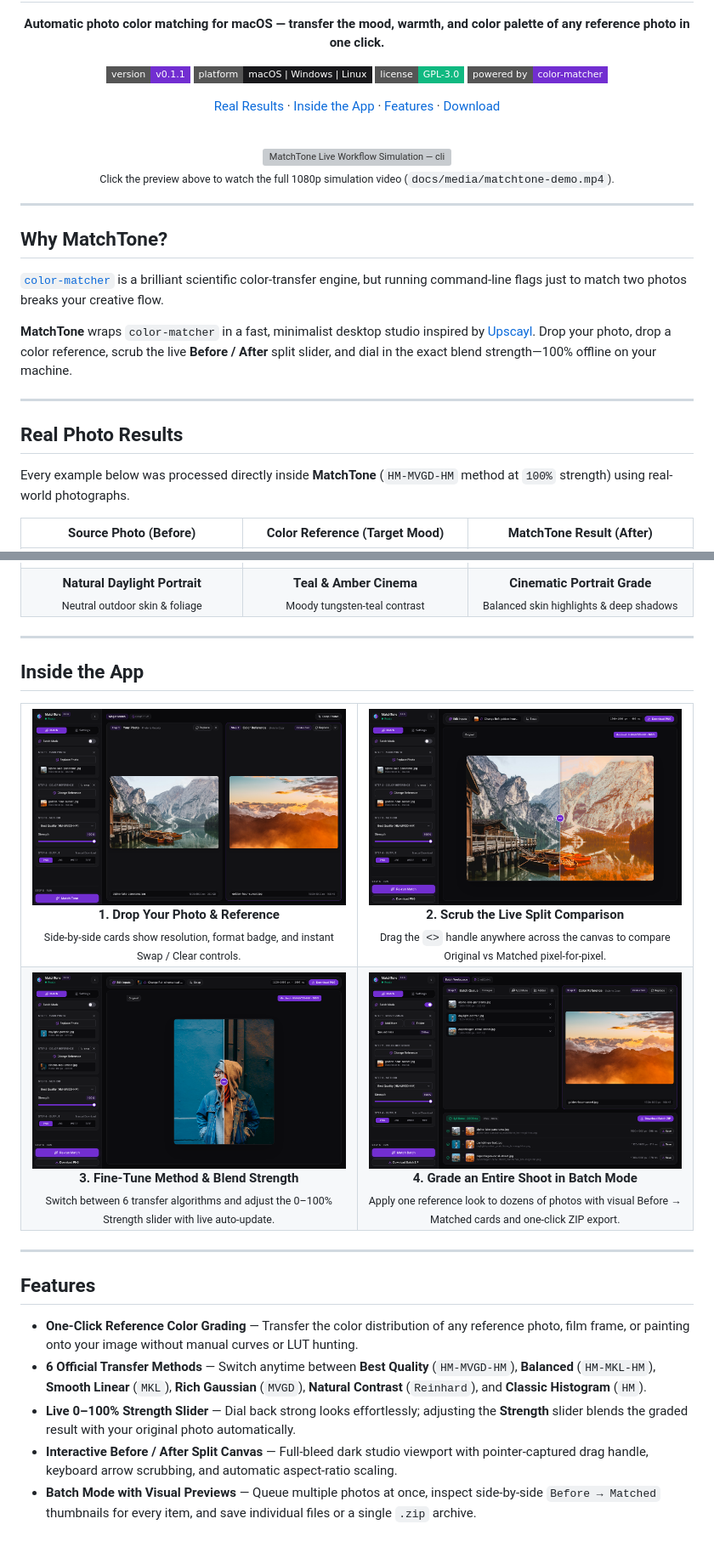
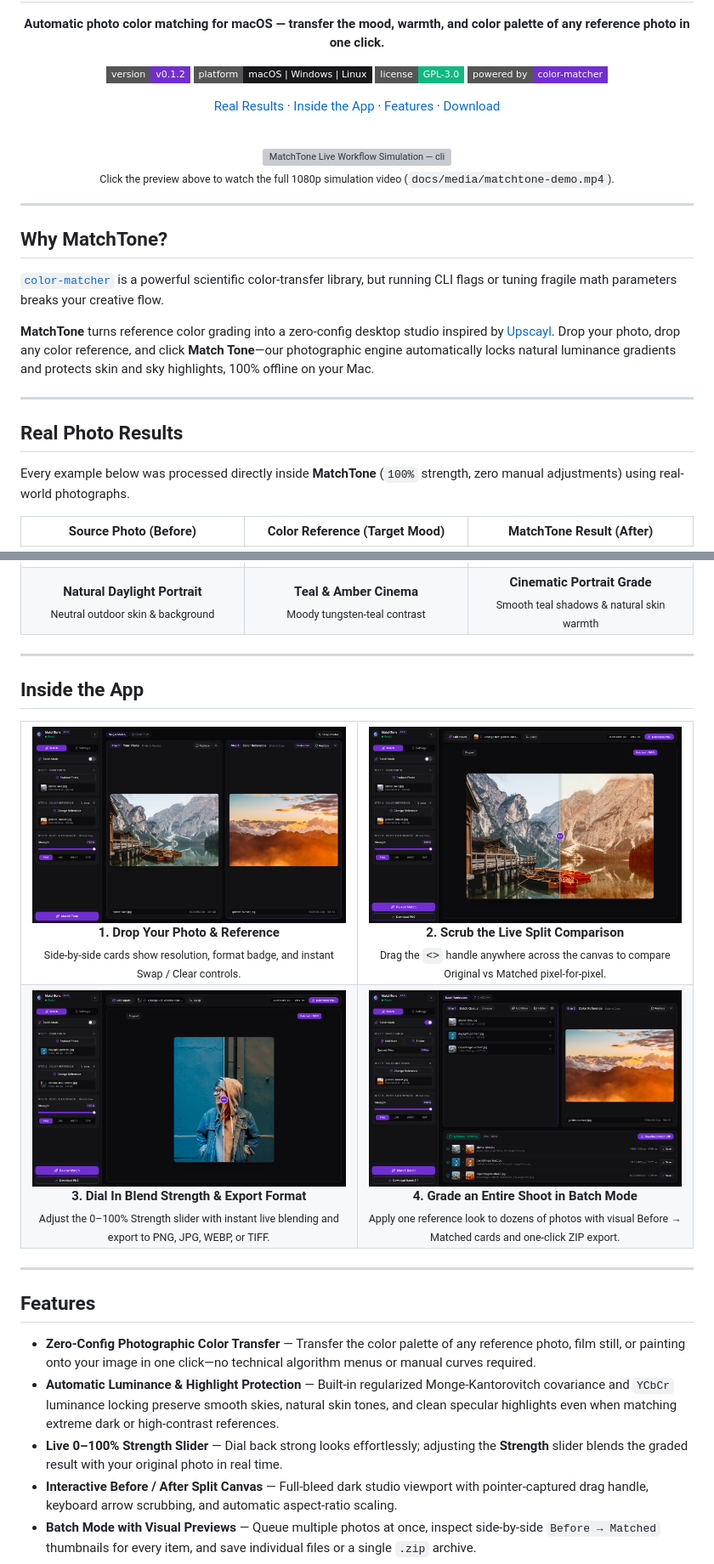
Before and after one commit to gendonholaholo/MatchTone, a Markdown page: README.md, 2 parts joined by grey strips. Shown at 85% size. Drawn GitHub-style; pictures changed too: docs/media/app-batch-real.png, docs/media/app-inputs-landscape.png, docs/media/app-split-landscape-50.png; badges without logos; blank space fills up the shorter version; grey boxes are pictures that could not be loaded.

Commit message:
feat(ui,engine): streamline v0.1.2 zero-config 3-step studio UI and refresh README media

```diff
--- a/README.md
+++ b/README.md
@@ -11,7 +11,7 @@
   </p>
 
   <p>
-    <a href="https://github.com/gendonholaholo/MatchTone/releases"><img src="https://img.shields.io/badge/version-v0.1.1-722ED1?style=flat-square" alt="Version v0.1.1" /></a>
+    <a href="https://github.com/gendonholaholo/MatchTone/releases"><img src="https://img.shields.io/badge/version-v0.1.2-722ED1?style=flat-square" alt="Version v0.1.2" /></a>
     <a href="https://github.com/gendonholaholo/MatchTone/releases"><img src="https://img.shields.io/badge/platform-macOS%20%7C%20Windows%20%7C%20Linux-18181B?style=flat-square" alt="Platform" /></a>
     <a href="LICENSE"><img src="https://img.shields.io/badge/license-GPL--3.0-10B981?style=flat-square" alt="License GPL-3.0" /></a>
     <a href="https://github.com/hahnec/color-matcher"><img src="https://img.shields.io/badge/powered%20by-color--matcher-722ED1?style=flat-square" alt="Powered by color-matcher" /></a>
@@ -39,22 +39,22 @@
 
 ## Why MatchTone?
 
-[`color-matcher`](https://github.com/hahnec/color-matcher) is a brilliant scientific color-transfer engine, but running command-line flags just to match two photos breaks your creative flow.
+[`color-matcher`](https://github.com/hahnec/color-matcher) is a powerful scientific color-transfer library, but running CLI flags or tuning fragile math parameters breaks your creative flow.
 
-**MatchTone** wraps `color-matcher` in a fast, minimalist desktop studio inspired by [Upscayl](https://github.com/upscayl/upscayl). Drop your photo, drop a color reference, scrub the live **Before / After** split slider, and dial in the exact blend strength—100% offline on your machine.
+**MatchTone** turns reference color grading into a zero-config desktop studio inspired by [Upscayl](https://github.com/upscayl/upscayl). Drop your photo, drop any color reference, and click **Match Tone**—our photographic engine automatically locks natural luminance gradients and protects skin and sky highlights, 100% offline on your Mac.
 
 ---
 
 ## Real Photo Results
 
-Every example below was processed directly inside **MatchTone** (`HM-MVGD-HM` method at `100%` strength) using real-world photographs.
+Every example below was processed directly inside **MatchTone** (`100%` strength, zero manual adjustments) using real-world photographs.
 
 |                                          Source Photo (Before)                                           |                                       Color Reference (Target Mood)                                       |                                          MatchTone Result (After)                                          |
 | :------------------------------------------------------------------------------------------------------: | :-------------------------------------------------------------------------------------------------------: | :--------------------------------------------------------------------------------------------------------: |
 |    <img src="docs/media/examples/landscape-source.jpg" alt="Alpine Lake Source Photo" width="280" />     | <img src="docs/media/examples/landscape-reference.jpg" alt="Golden Sunset Reference Photo" width="280" /> |    <img src="docs/media/examples/landscape-matched.jpg" alt="Alpine Lake Matched Result" width="280" />    |
 |                    **Daylight Alpine Lake**<br/><sub>Cool midday mountain light</sub>                    |                    **Golden Hour Sunset**<br/><sub>Warm amber & magenta horizon</sub>                     |                **Golden Hour Grade**<br/><sub>Matched warmth with natural water & sky</sub>                |
 | <img src="docs/media/examples/portrait-source.jpg" alt="Natural Daylight Portrait Source" width="280" /> |     <img src="docs/media/examples/portrait-reference.jpg" alt="Moody Cinema Reference" width="280" />     | <img src="docs/media/examples/portrait-matched.jpg" alt="Cinematic Portrait Matched Result" width="280" /> |
-|               **Natural Daylight Portrait**<br/><sub>Neutral outdoor skin & foliage</sub>                |                    **Teal & Amber Cinema**<br/><sub>Moody tungsten-teal contrast</sub>                    |            **Cinematic Portrait Grade**<br/><sub>Balanced skin highlights & deep shadows</sub>             |
+|              **Natural Daylight Portrait**<br/><sub>Neutral outdoor skin & background</sub>              |                    **Teal & Amber Cinema**<br/><sub>Moody tungsten-teal contrast</sub>                    |           **Cinematic Portrait Grade**<br/><sub>Smooth teal shadows & natural skin warmth</sub>            |
 
 ---
 
@@ -81,9 +81,9 @@ Every example below was processed directly inside **MatchTone** (`HM-MVGD-HM` me
     <td width="50%" align="center">
       <img src="docs/media/app-split-portrait-50.png" alt="Portrait Color Transfer in MatchTone" width="100%" />
       <br />
-      <strong>3. Fine-Tune Method & Blend Strength</strong>
+      <strong>3. Dial In Blend Strength & Export Format</strong>
       <br />
-      <sub>Switch between 6 transfer algorithms and adjust the 0–100% Strength slider with live auto-update.</sub>
+      <sub>Adjust the 0–100% Strength slider with instant live blending and export to PNG, JPG, WEBP, or TIFF.</sub>
     </td>
     <td width="50%" align="center">
       <img src="docs/media/app-batch-real.png" alt="Batch Folder Processing Mode" width="100%" />
@@ -99,9 +99,9 @@ Every example below was processed directly inside **MatchTone** (`HM-MVGD-HM` me
 
 ## Features
 
-- **One-Click Reference Color Grading** — Transfer the color distribution of any reference photo, film frame, or painting onto your image without manual curves or LUT hunting.
-- **6 Official Transfer Methods** — Switch anytime between **Best Quality** (`HM-MVGD-HM`), **Balanced** (`HM-MKL-HM`), **Smooth Linear** (`MKL`), **Rich Gaussian** (`MVGD`), **Natural Contrast** (`Reinhard`), and **Classic Histogram** (`HM`).
-- **Live 0–100% Strength Slider** — Dial back strong looks effortlessly; adjusting the **Strength** slider blends the graded result with your original photo automatically.
+- **Zero-Config Photographic Color Transfer** — Transfer the color palette of any reference photo, film still, or painting onto your image in one click—no technical algorithm menus or manual curves required.
+- **Automatic Luminance & Highlight Protection** — Built-in regularized Monge-Kantorovitch covariance and `YCbCr` luminance locking preserve smooth skies, natural skin tones, and clean specular highlights even when matching extreme dark or high-contrast references.
+- **Live 0–100% Strength Slider** — Dial back strong looks effortlessly; adjusting the **Strength** slider blends the graded result with your original photo in real time.
 - **Interactive Before / After Split Canvas** — Full-bleed dark studio viewport with pointer-captured drag handle, keyboard arrow scrubbing, and automatic aspect-ratio scaling.
 - **Batch Mode with Visual Previews** — Queue multiple photos at once, inspect side-by-side `Before → Matched` thumbnails for every item, and save individual files or a single `.zip` archive.
 - **Broad Format & Alpha Support** — Load `JPG`, `PNG`, `WEBP`, `TIFF`, and `BMP` up to 50 MB each; export as `PNG`, `JPG`, `WEBP`, or `TIFF` with full transparency (`RGBA`) preservation.
```
Also changed, not shown: CHANGELOG.md (+8 -0 lines), 10 other files.
